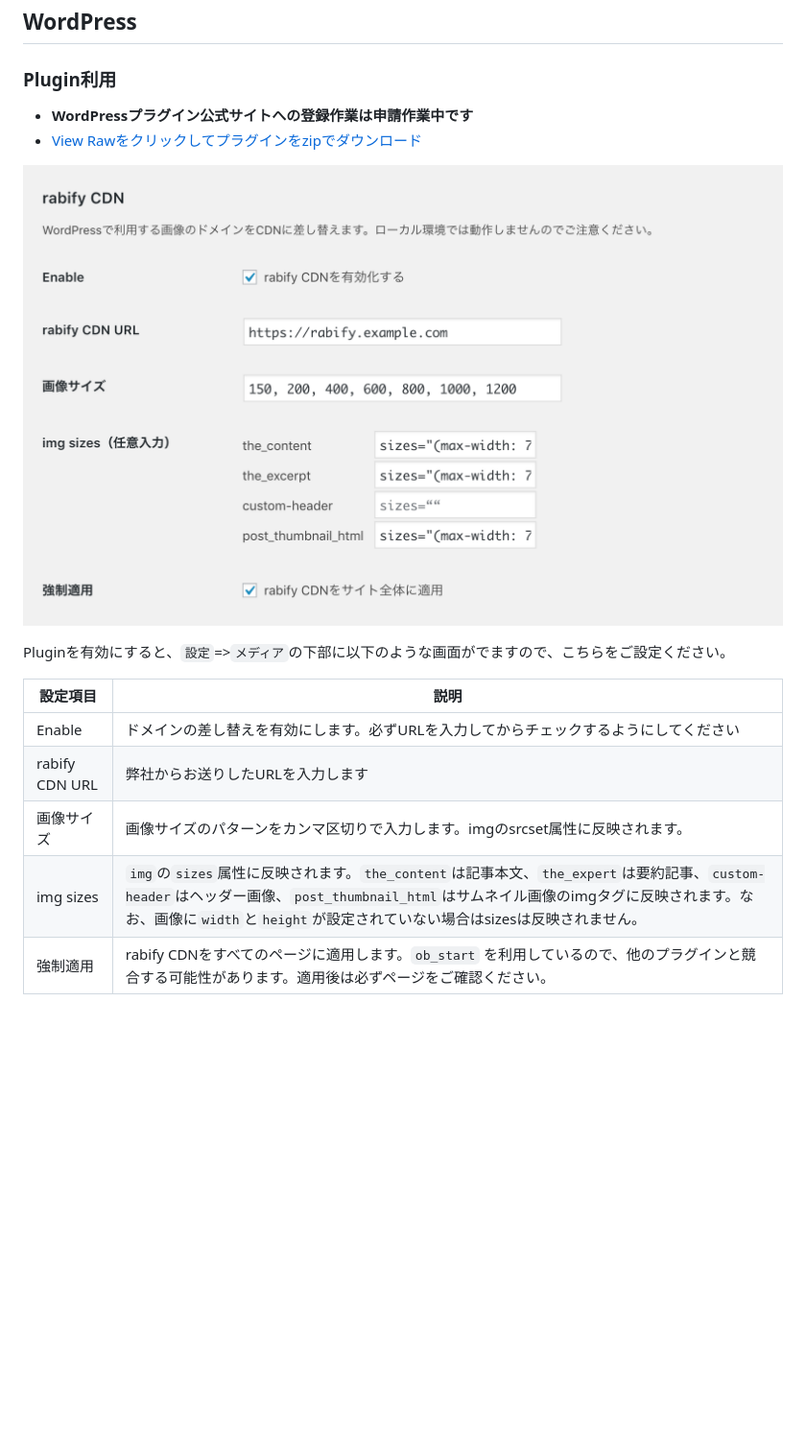
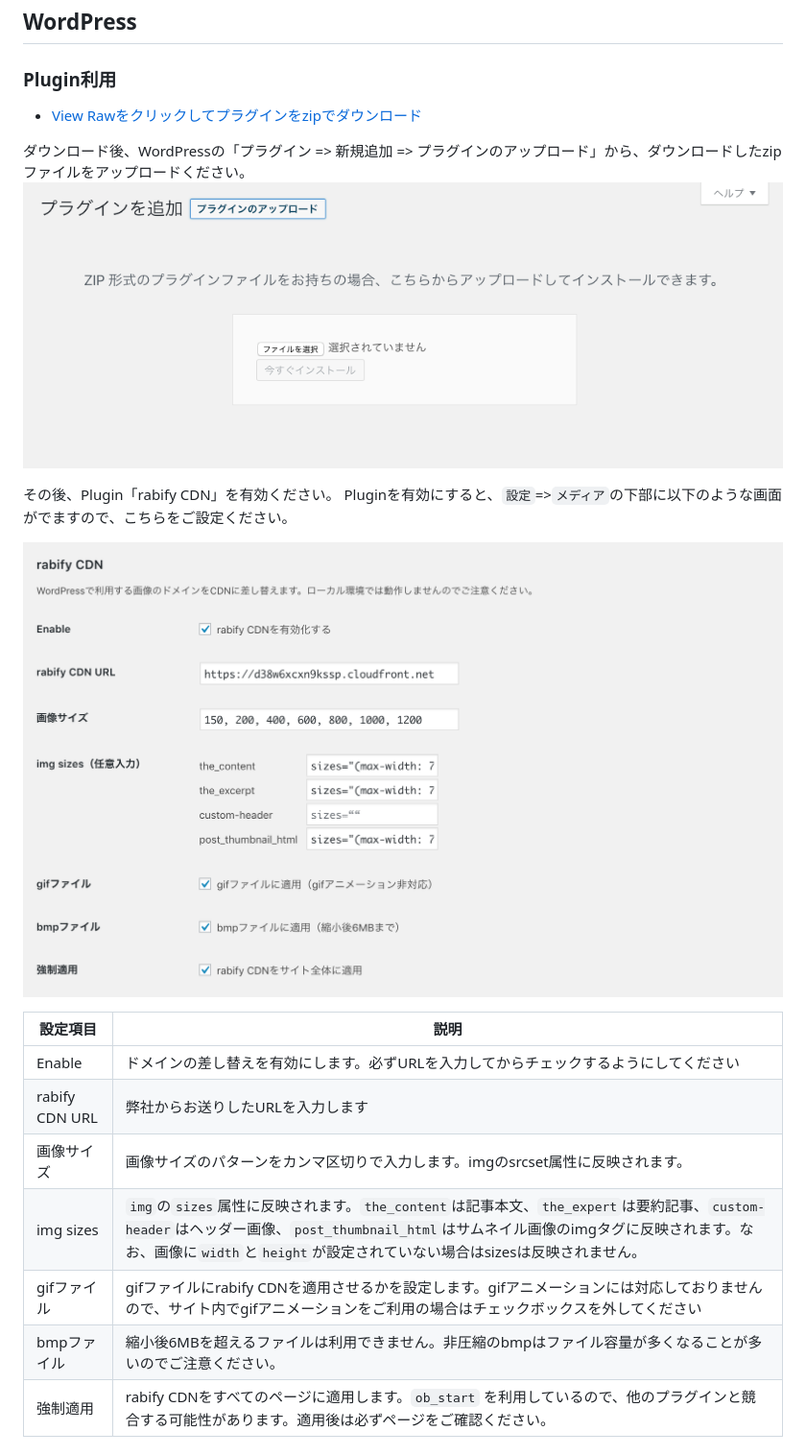
Before and after one commit to rabify-team/rabify-docs, a Markdown page: docs/rabify_cdn/setting.md, the part around the change. Shown: that part at 96% size. Rendered like a GitHub page; pictures changed too: docs/images/add_plugin.png (added), docs/images/plugin.png; blank space fills up the shorter version.

Commit message:
update(plugin): プラグインをアップデート

```diff
--- a/docs/rabify_cdn/setting.md
+++ b/docs/rabify_cdn/setting.md
@@ -41,12 +41,16 @@ URLの最後に`?d=`の引数に、縦幅をつけることで画像を切り抜
 
 ## WordPress
 ### Plugin利用
-- __WordPressプラグイン公式サイトへの登録作業は申請作業中です__
 - [View Rawをクリックしてプラグインをzipでダウンロード](https://github.com/rabify/cdn/blob/master/sample/wordpress/rabify_cdn.zip)
+
+ダウンロード後、WordPressの「プラグイン => 新規追加 => プラグインのアップロード」から、ダウンロードしたzipファイルをアップロードください。
+![rabify CDN Plugin画面](../images/add_plugin.png)
+
+その後、Plugin「rabify CDN」を有効ください。
+Pluginを有効にすると、`設定`=>`メディア`の下部に以下のような画面がでますので、こちらをご設定ください。
 
 ![rabify CDN Plugin画面](../images/plugin.png)
 
-Pluginを有効にすると、`設定`=>`メディア`の下部に以下のような画面がでますので、こちらをご設定ください。
 
 | 設定項目 | 説明 |
 |---|---|
@@ -54,6 +58,8 @@ Pluginを有効にすると、`設定`=>`メディア`の下部に以下のよ
 | rabify CDN URL | 弊社からお送りしたURLを入力します |
 | 画像サイズ | 画像サイズのパターンをカンマ区切りで入力します。imgのsrcset属性に反映されます。 |
 | img sizes | `img`の`sizes`属性に反映されます。`the_content`は記事本文、`the_expert`は要約記事、`custom-header`はヘッダー画像、`post_thumbnail_html`はサムネイル画像のimgタグに反映されます。なお、画像に`width`と`height`が設定されていない場合はsizesは反映されません。 |
+| gifファイル | gifファイルにrabify CDNを適用させるかを設定します。gifアニメーションには対応しておりませんので、サイト内でgifアニメーションをご利用の場合はチェックボックスを外してください |
+| bmpファイル | 縮小後6MBを超えるファイルは利用できません。非圧縮のbmpはファイル容量が多くなることが多いのでご注意ください。 |
 | 強制適用 | rabify CDNをすべてのページに適用します。`ob_start` を利用しているので、他のプラグインと競合する可能性があります。適用後は必ずページをご確認ください。 |
 
 
```
